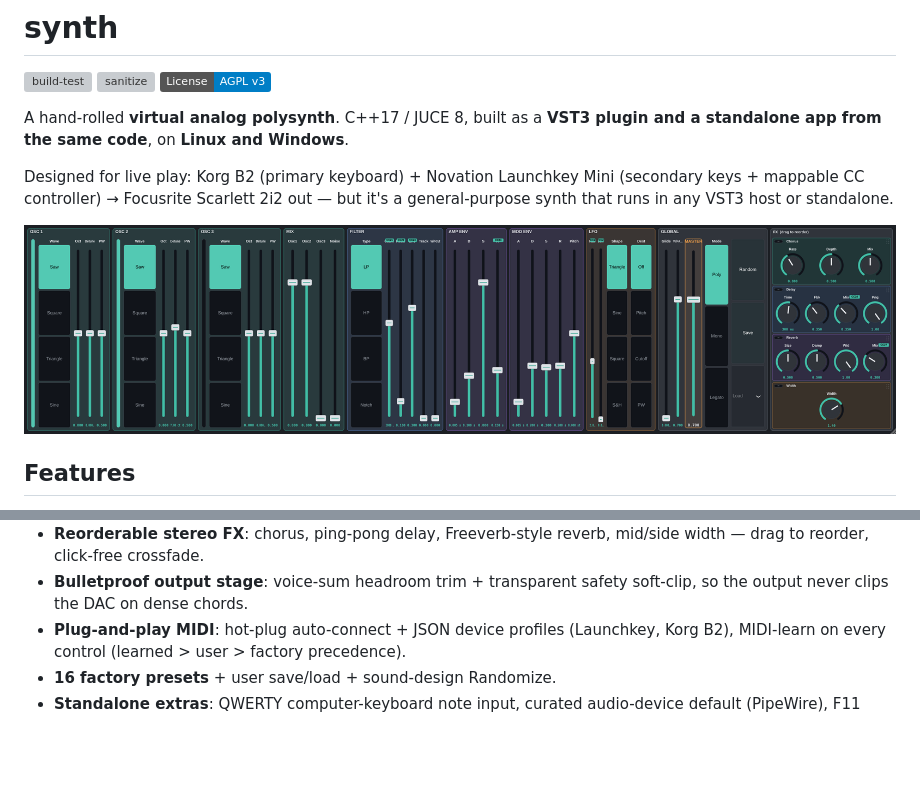
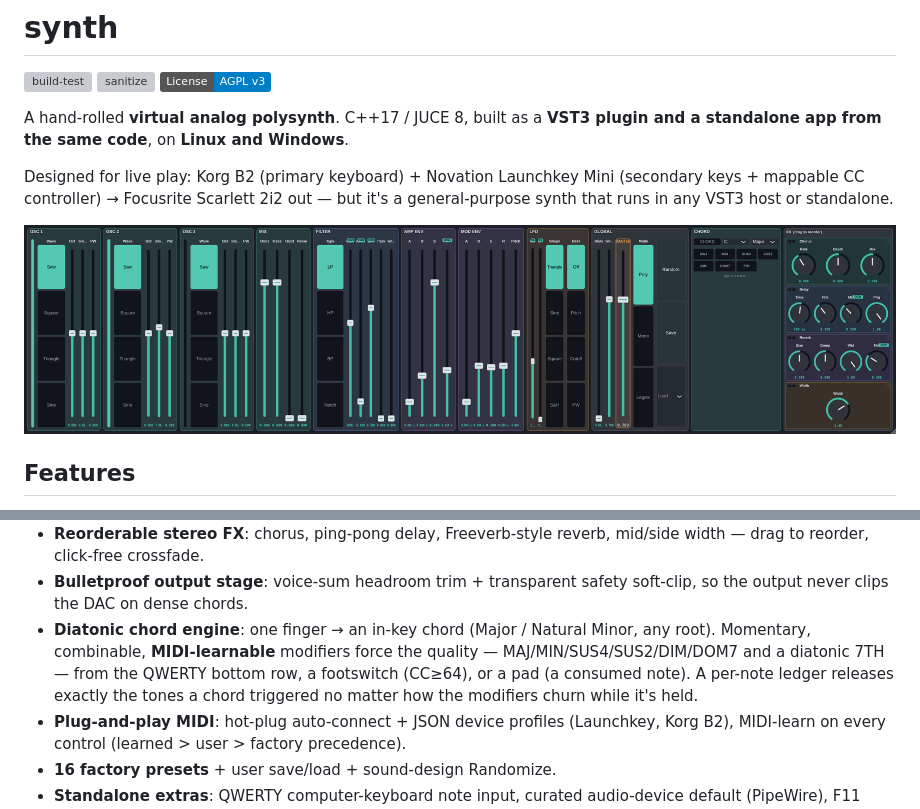
Before and after one commit to JLF21-dev/synth, a Markdown page: README.md, 2 parts joined by grey strips. Rendered like a GitHub page; pictures changed too: docs/editor.png; badges without logos; blank space fills up the shorter version; grey boxes are pictures that could not be loaded.

```diff
--- a/README.md
+++ b/README.md
@@ -28,6 +28,11 @@ a general-purpose synth that runs in any VST3 host or standalone.
   width — drag to reorder, click-free crossfade.
 - **Bulletproof output stage**: voice-sum headroom trim + transparent safety
   soft-clip, so the output never clips the DAC on dense chords.
+- **Diatonic chord engine**: one finger → an in-key chord (Major / Natural Minor,
+  any root). Momentary, combinable, **MIDI-learnable** modifiers force the quality —
+  MAJ/MIN/SUS4/SUS2/DIM/DOM7 and a diatonic 7TH — from the QWERTY bottom row, a
+  footswitch (CC≥64), or a pad (a consumed note). A per-note ledger releases exactly
+  the tones a chord triggered no matter how the modifiers churn while it's held.
 - **Plug-and-play MIDI**: hot-plug auto-connect + JSON device profiles (Launchkey,
   Korg B2), MIDI-learn on every control (learned > user > factory precedence).
 - **16 factory presets** + user save/load + sound-design Randomize.
```
Also changed, not shown: docs/phase8-status.md (+25 -1 lines), 12 other files.
